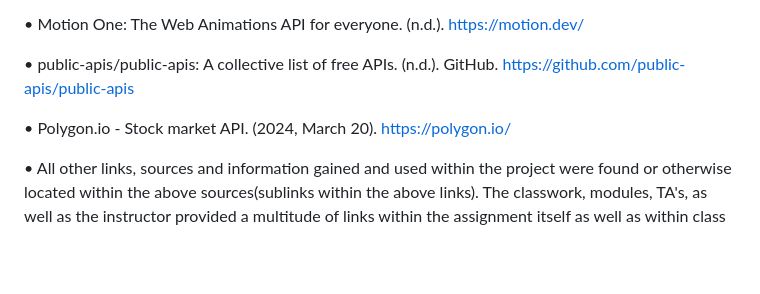
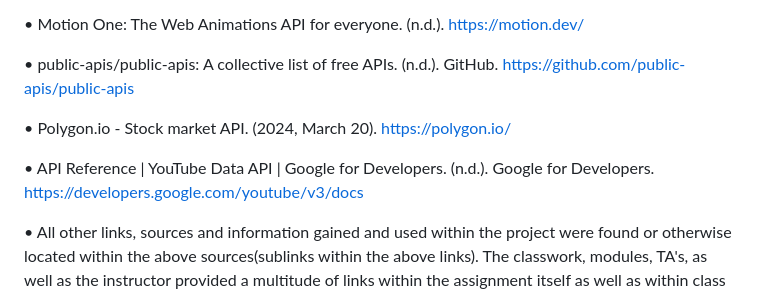
Before and after one commit to JToton/GameOfLoans, a Markdown page: README.md, the part around the change. GitHub-like rendering; blank space fills up the shorter version.

Commit message:
Added YouTube API Citation
Added YouTube API Citation

```diff
--- a/README.md
+++ b/README.md
@@ -155,6 +155,8 @@ out the design.
 
 • Polygon.io - Stock market API. (2024, March 20). https://polygon.io/
 
+• API Reference | YouTube Data API | Google for Developers. (n.d.). Google for Developers. https://developers.google.com/youtube/v3/docs
+
 • All other links, sources and information gained and used within the project were found or otherwise located within the above sources(sublinks within the above links). The
 classwork, modules, TA's, as well as the instructor provided a multitude of links within the assignment itself as well as within class demonstrations and our communication
 through slack and or discord.
```
